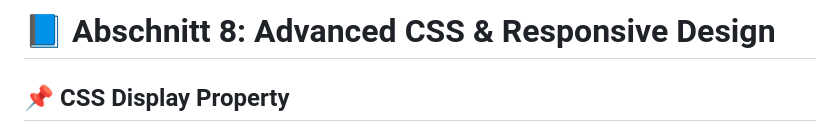
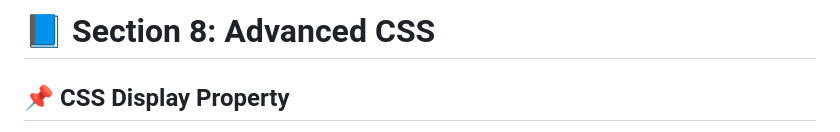
Before and after one commit to punnatapat-dev/Full-Stack-Web-Development-Bootcamp, a Markdown page: section-08-advanced-css/README.md, the part around the change. GitHub-like rendering.

Commit message:
update readme
Updated the title from German to English and removed 'Responsive Design' from the section heading.

```diff
--- a/section-08-advanced-css/README.md
+++ b/section-08-advanced-css/README.md
@@ -1,4 +1,4 @@
-# 📘 Abschnitt 8: Advanced CSS & Responsive Design
+# 📘 Section 8: Advanced CSS
 
 ## 📌 CSS Display Property
 Die CSS-Eigenschaft `display` bestimmt das Anzeigeverhalten und das Layout von Elementen auf einer Webseite.
```
